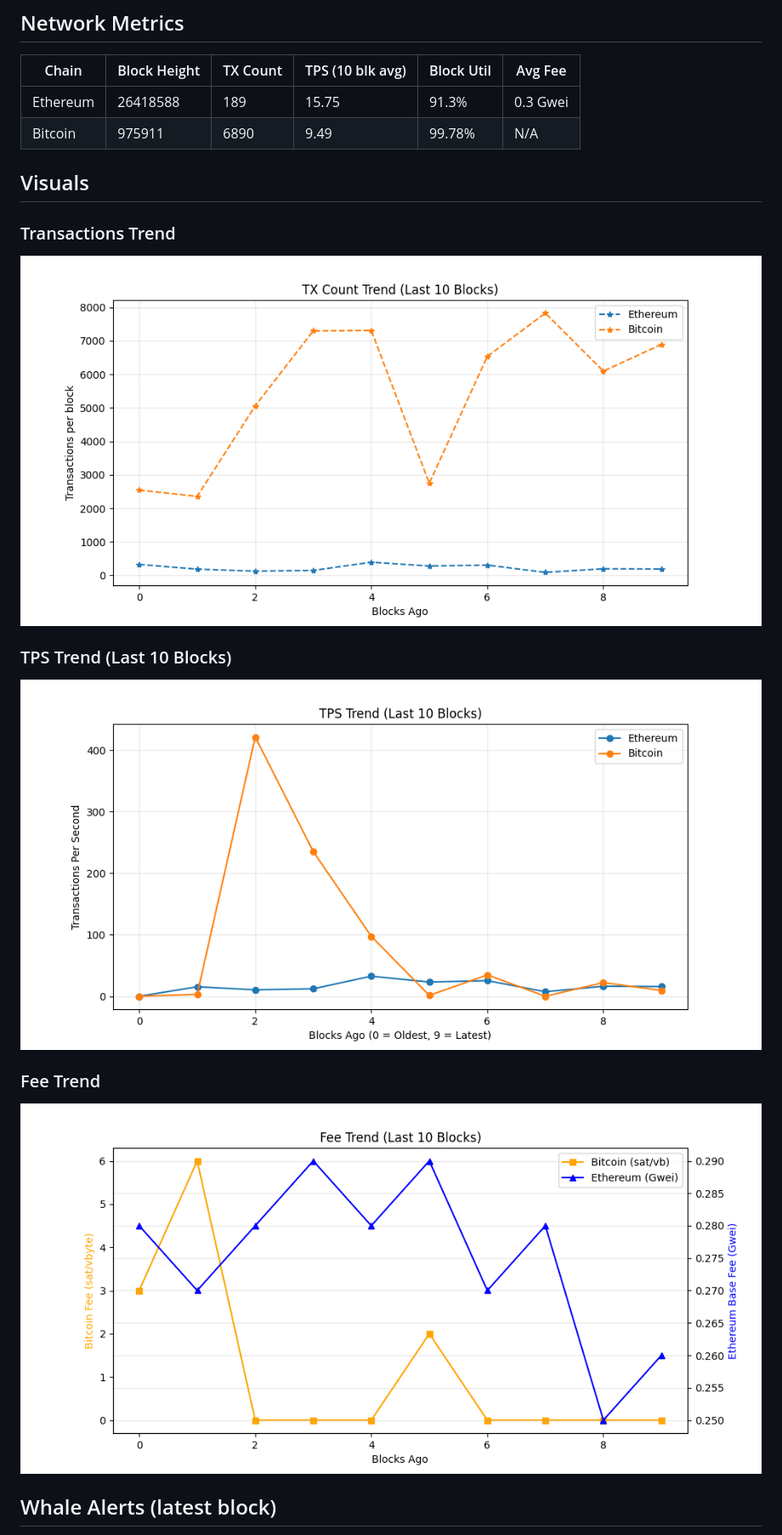
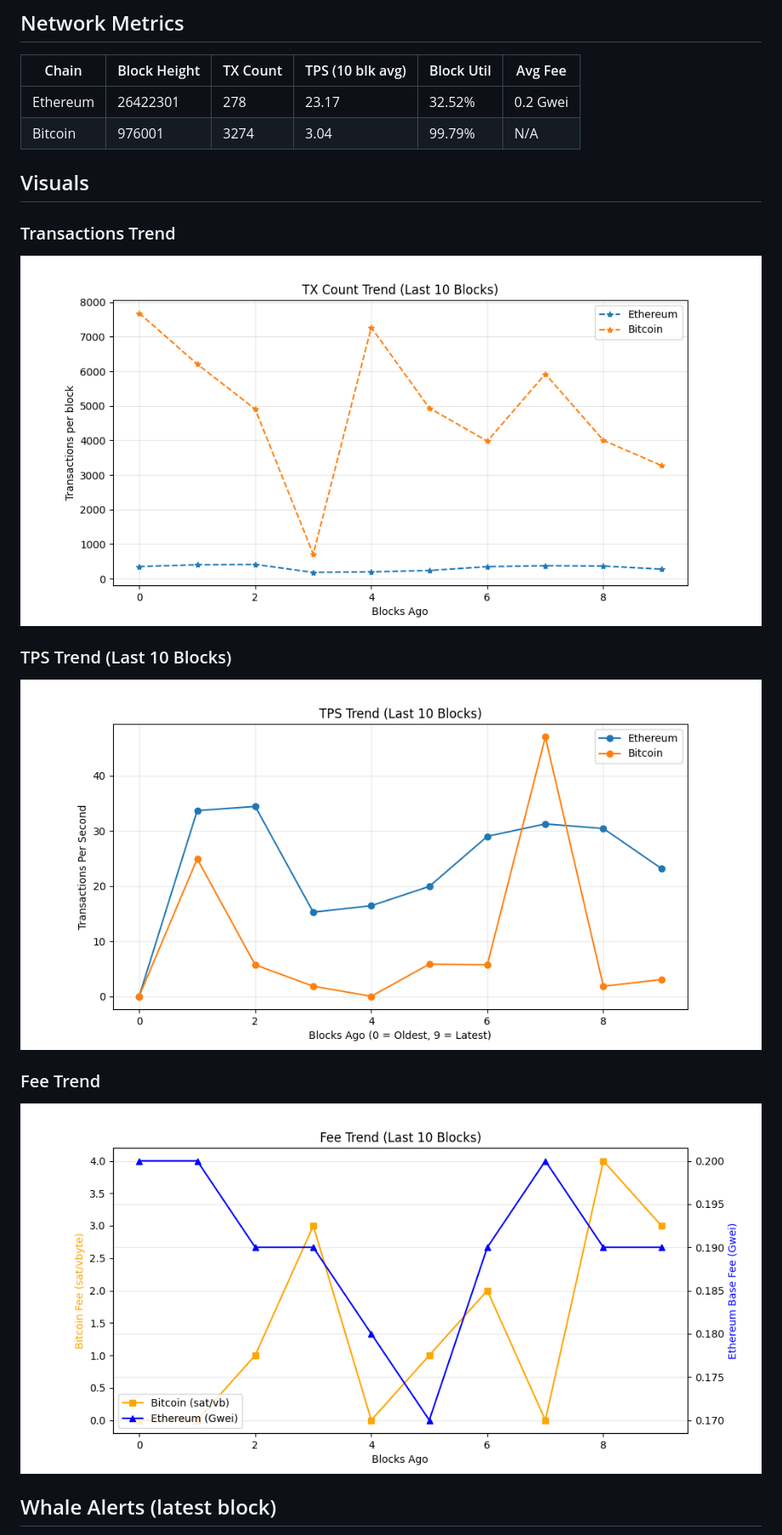
Before and after one commit to hitesha1981/crypto-blockchain-activity, a Markdown page: README.md, the part around one of its changes. Shown at 85% size. Rendered like a GitHub page; pictures changed too: dashboards/fee_trend.png, dashboards/tps_trend.png, dashboards/tx_per_block.png.

```diff
--- a/README.md
+++ b/README.md
@@ -27,8 +27,8 @@ _Last updated: 2026-11-15 06:25 UTC_
 ## Network Metrics
 | Chain | Block Height | TX Count | TPS (10 blk avg) | Block Util | Avg Fee |
 |------|-------------|----------|------------------|------------|---------|
-| Ethereum | 26418588 | 189 | 15.75 | 91.3% | 0.3 Gwei |
-| Bitcoin | 975911 | 6890 | 9.49 | 99.78% | N/A |
+| Ethereum | 26422301 | 278 | 23.17 | 32.52% | 0.2 Gwei |
+| Bitcoin | 976001 | 3274 | 3.04 | 99.79% | N/A |
 
 ## Visuals
 ### Transactions Trend
```
Also changed, not shown: other parts of README.md (+6 -5 lines), 1 other file.
